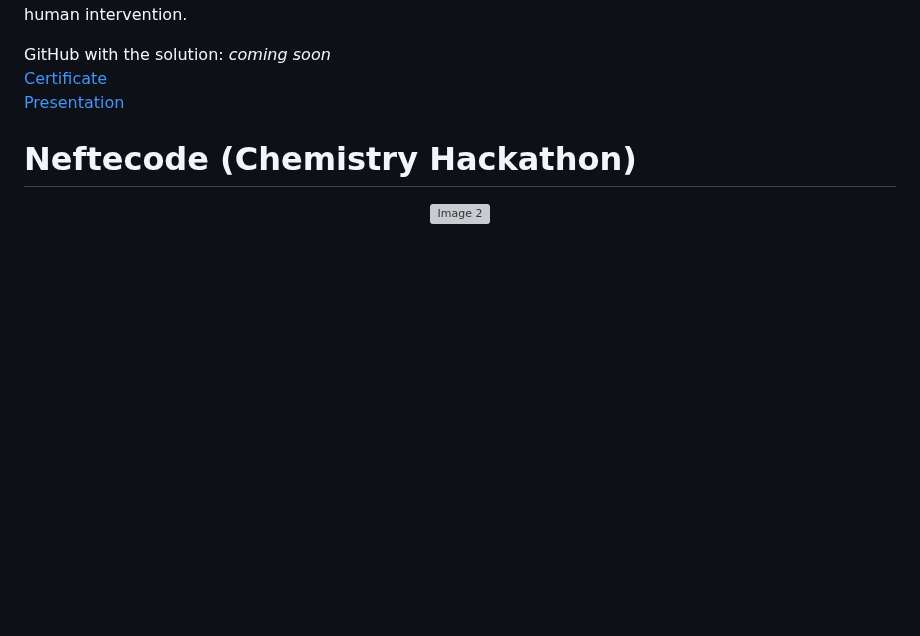
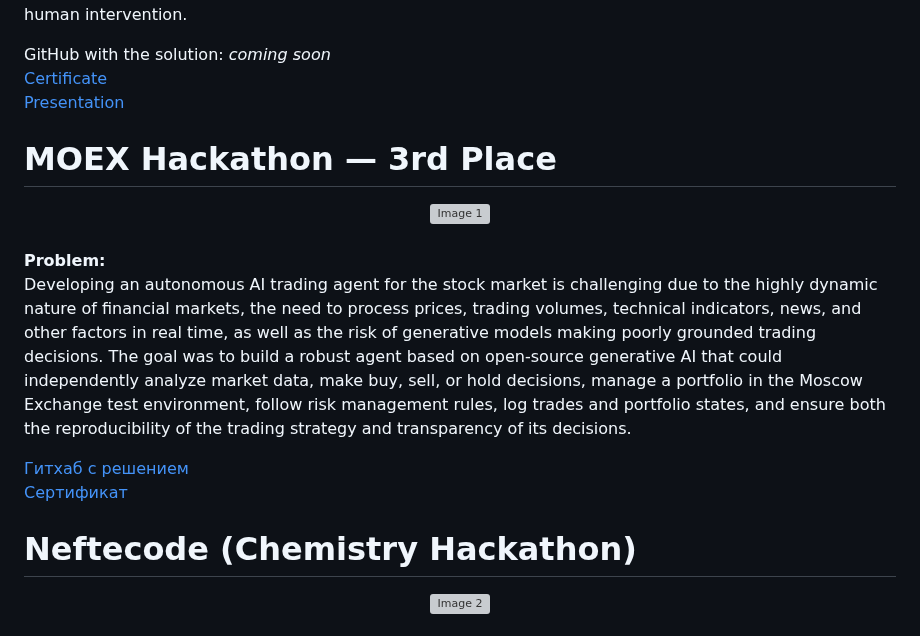
Before and after one commit to d0zya/PortfolioEnglish, a Markdown page: README.md, the part around the change. Drawn GitHub-style; blank space fills up the shorter version; grey boxes are pictures that could not be loaded.

Commit message:
add: moexhack

```diff
--- a/README.md
+++ b/README.md
@@ -16,6 +16,23 @@
    <a href="https://github.com/d0zya/Portfolio/blob/main/certificates/s21hackdip.png">Certificate</a>
     <br>
    <a href="https://drive.google.com/file/d/1-2edwfHYa6wvPpILwqwmXj5YVmYHmLlo/view?usp=sharing"> Presentation </a>
+    <br>
+</div>
+
+<div>
+<h1>MOEX Hackathon — 3rd Place</h1>
+
+  <div align="center">
+      <img src="https://github.com/d0zya/Portfolio/blob/main/hack_imgs/moex.png" alt="Image 1", width="50%">
+  </div>
+   <br>
+   <strong>Problem:</strong>
+   <p>
+        Developing an autonomous AI trading agent for the stock market is challenging due to the highly dynamic nature of financial markets, the need to process prices, trading volumes, technical indicators, news, and other factors in real time, as well as the risk of generative models making poorly grounded trading decisions. The goal was to build a robust agent based on open-source generative AI that could independently analyze market data, make buy, sell, or hold decisions, manage a portfolio in the Moscow Exchange test environment, follow risk management rules, log trades and portfolio states, and ensure both the reproducibility of the trading strategy and transparency of its decisions.
+   </p>
+   <a href="https://github.com/Serfetto/MOEX-Hackathon">Гитхаб с решением</a>
+    <br>
+   <a href="https://github.com/d0zya/Portfolio/blob/main/certificates/moex.png">Сертификат</a>
     <br>
 </div>
 
```
Also changed, not shown: certificates/moex.png (added), hack_imgs/moex.png (added).
